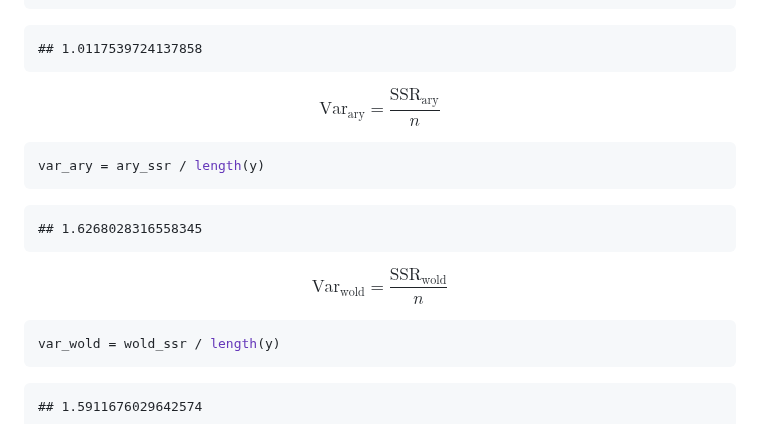
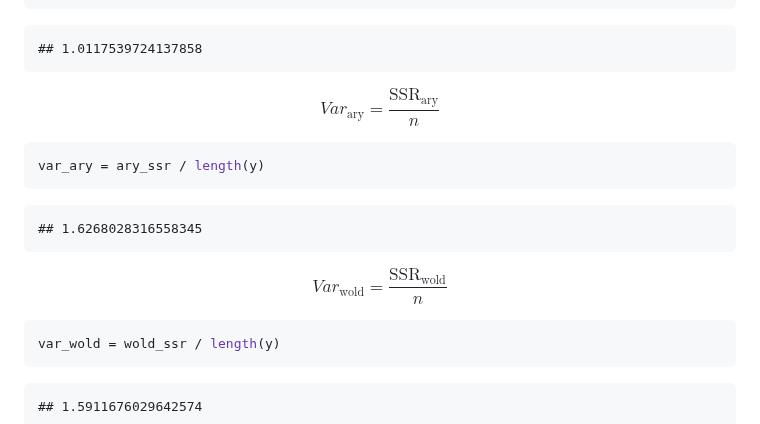
Before and after one commit to CPequeno/Time-Series, a Markdown page: Wold-Decomposition.md, the part around the change. Drawn GitHub-style.

```diff
--- a/Wold-Decomposition.md
+++ b/Wold-Decomposition.md
@@ -378,7 +378,7 @@ var_best = best_ssr / length(y)
 
 
 $$
-\text{Var}_{\text{ary}} = \frac{\text{SSR}_{\text{ary}}}{n}
+Var_{\text{ary}} = \frac{\text{SSR}_{\text{ary}}}{n}
 $$
 
 
@@ -392,7 +392,7 @@ var_ary = ary_ssr / length(y)
 
 
 $$
-\text{Var}_{\text{wold}} = \frac{\text{SSR}_{\text{wold}}}{n}
+Var_{\text{wold}} = \frac{\text{SSR}_{\text{wold}}}{n}
 $$
 
 
```
